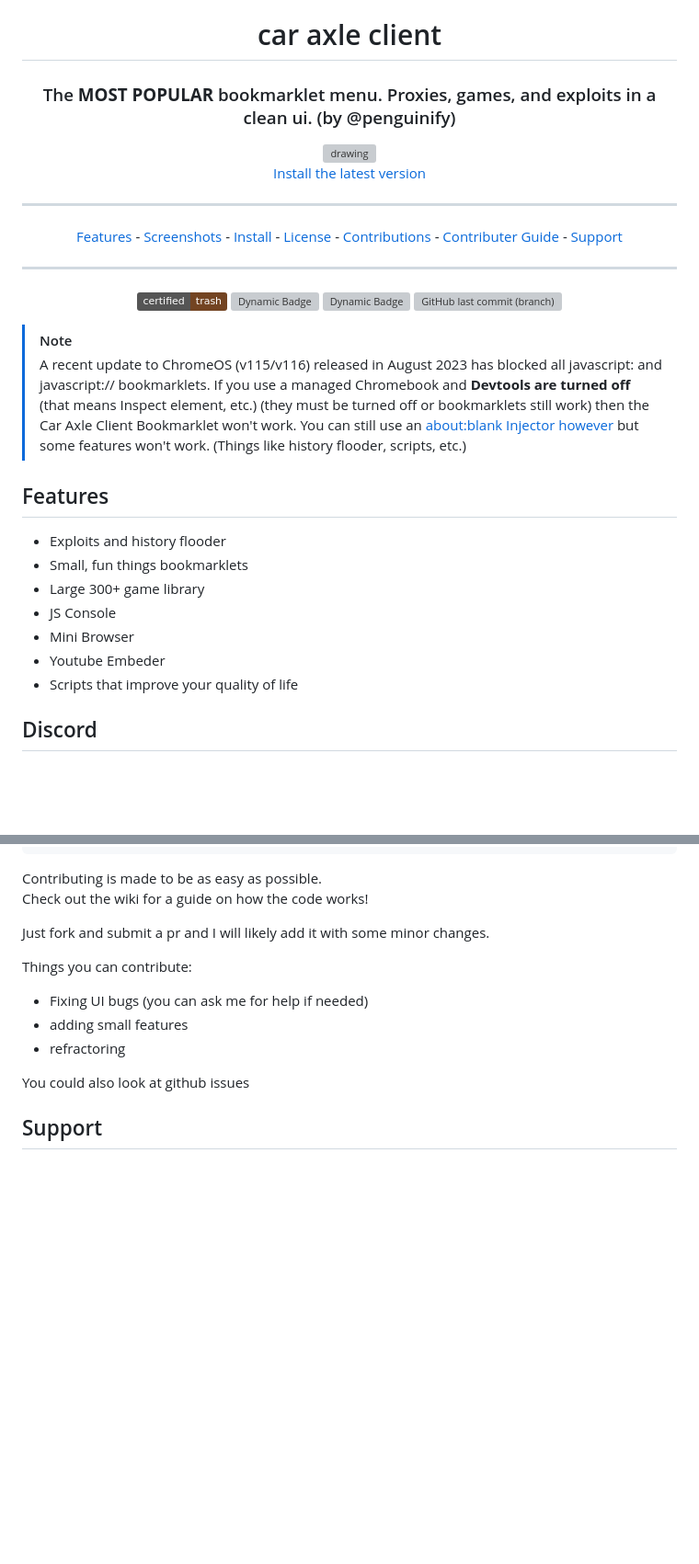
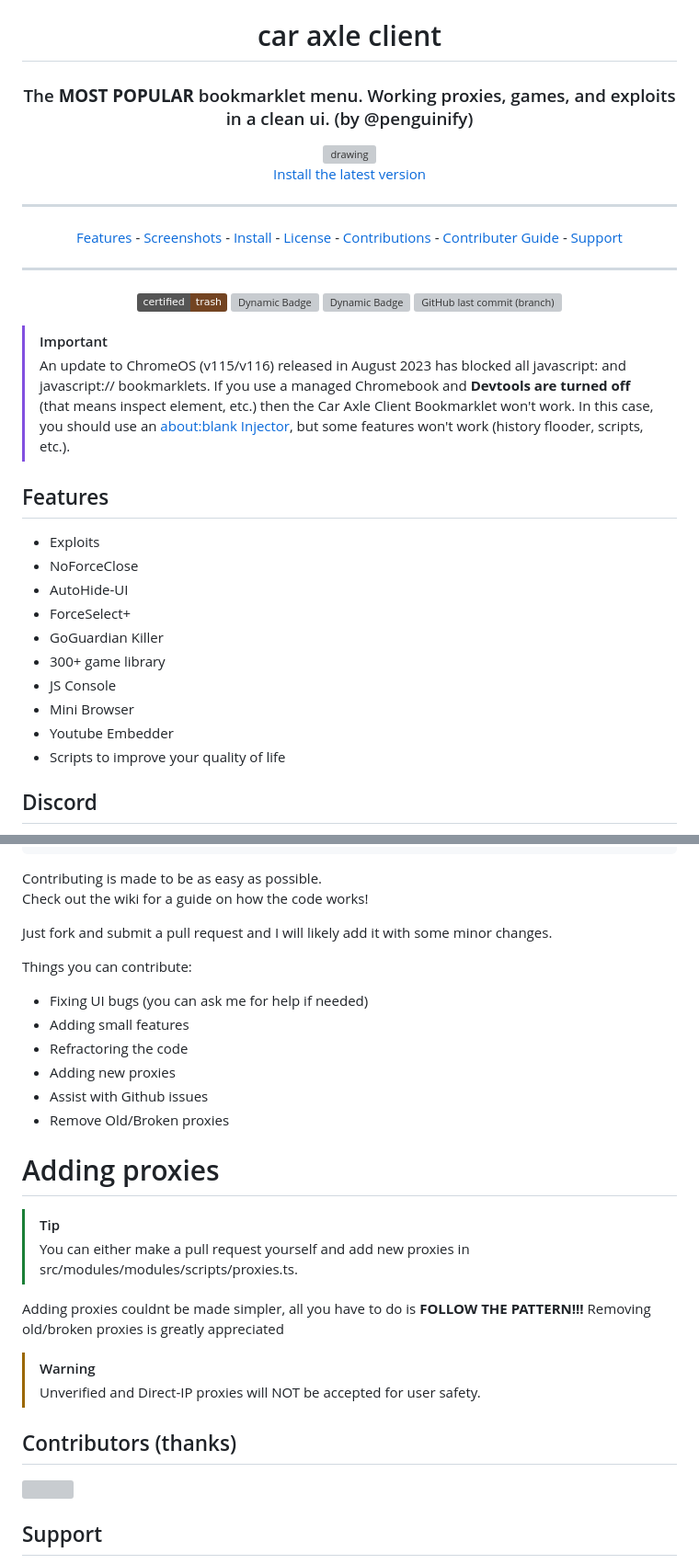
Before and after one commit to car-axle-client/car-axle-client, a Markdown page: README.md, 2 parts joined by grey strips. Shown: that part at 92% size. Rendered like a GitHub page; badges without logos; blank space fills up the shorter version; grey boxes are pictures that could not be loaded.

Commit message:
big readme update

```diff
--- a/README.md
+++ b/README.md
@@ -1,7 +1,7 @@
 <div align="center">
 
 # car axle client
-### The **MOST POPULAR** bookmarklet menu. Proxies, games, and exploits in a clean ui. (by @penguinify)
+### The **MOST POPULAR** bookmarklet menu. Working proxies, games, and exploits in a clean ui. (by @penguinify)
 
  <img src="docs/caraxle.png" alt="drawing" width="500"/><br>
 <a href="https://car-axle-client.github.io">Install the latest version</a>
@@ -27,18 +27,21 @@
 
 </div>
 
-> [!NOTE]
-> A recent update to ChromeOS (v115/v116) released in August 2023 has blocked all javascript: and javascript:// bookmarklets. If you use a managed Chromebook and **Devtools are turned off** (that means Inspect element, etc.) (they must be turned off or bookmarklets still work) then the Car Axle Client Bookmarklet won't work. You can still use an [about:blank Injector however](https://disnos9.github.io/jsinject/) but some features won't work. (Things like history flooder, scripts, etc.)
+> [!IMPORTANT]
+> An update to ChromeOS (v115/v116) released in August 2023 has blocked all javascript: and javascript:// bookmarklets. If you use a managed Chromebook and **Devtools are turned off** (that means inspect element, etc.) then the Car Axle Client Bookmarklet won't work. In this case, you should use an [about:blank Injector](https://disnos9.github.io/jsinject/), but some features won't work (history flooder, scripts, etc.).
 
 ## Features
-
--   Exploits and history flooder
--   Small, fun things bookmarklets
--   Large 300+ game library
+<!-- hopefully this is a list -->
+-   Exploits
+ - NoForceClose
+ - AutoHide-UI
+ - ForceSelect+
+ - GoGuardian Killer
+-   300+ game library
 -   JS Console
 -   Mini Browser
--   Youtube Embeder
--   Scripts that improve your quality of life
+-   Youtube Embedder
+-   Scripts to improve your quality of life
 
 ## Discord
 
@@ -94,15 +96,32 @@ pnpm build
 Contributing is made to be as easy as possible.
 Check out the wiki for a guide on how the code works!
 
-Just fork and submit a pr and I will likely add it with some minor changes.
+Just fork and submit a pull request and I will likely add it with some minor changes.
 
 Things you can contribute:
 
 -   Fixing UI bugs (you can ask me for help if needed)
--   adding small features
--   refractoring
+-   Adding small features
+-   Refractoring the code
+-   Adding new proxies
+-   Assist with Github issues
+-   Remove Old/Broken proxies
 
-You could also look at github issues
+# Adding proxies
+> [!TIP]
+> You can either make a pull request yourself and add new proxies in src/modules/modules/scripts/proxies.ts.
+
+Adding proxies couldnt be made simpler, all you have to do is **FOLLOW THE PATTERN!!!**
+Removing old/broken proxies is greatly appreciated
+
+> [!WARNING]
+> Unverified and Direct-IP proxies will NOT be accepted for user safety.
+
+## Contributors (thanks)
+
+<a href="https://github.com/car-axle-client/car-axle-client/graphs/contributors">
+  <img src="https://contrib.rocks/image?repo=car-axle-client/car-axle-client" />
+</a>
 
 ## Support
 
```
Also changed, not shown: other parts of README.md (+10 -11 lines).
